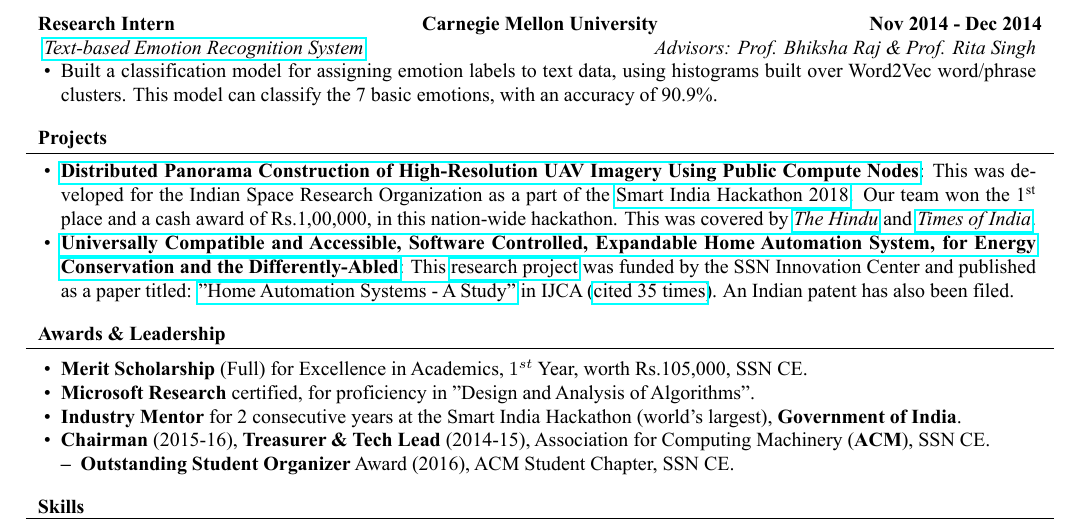
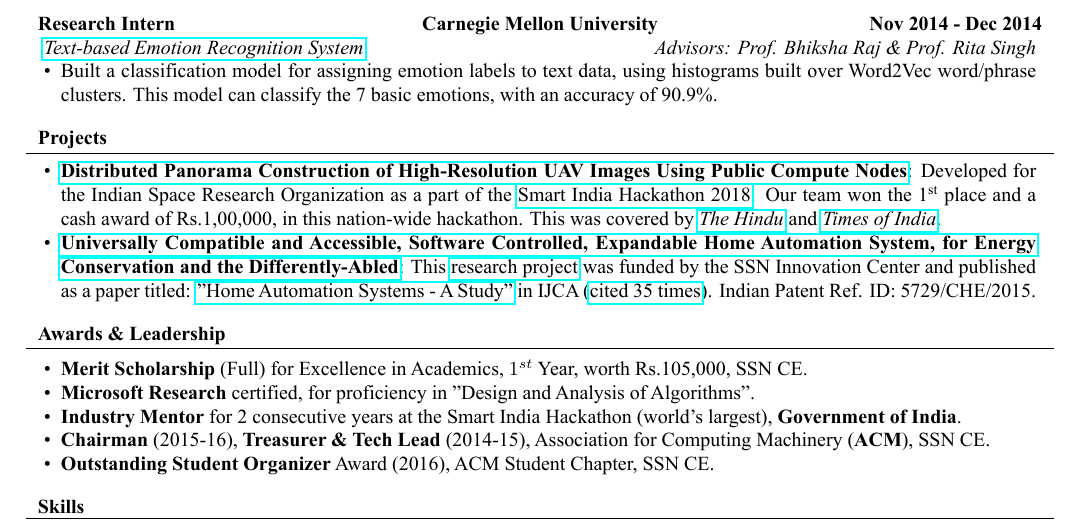
Before and after one commit to tpsatish95/resume, a LaTeX CV (Satish_Resume_FT.tex): part of the page, cut so that both start at the same text. The pictures show the PDF file SatishPalaniappan-Resume.pdf that the author committed with the source.

Commit message:
Minor formatting fixes

```diff
--- a/Satish_Resume_FT.tex
+++ b/Satish_Resume_FT.tex
@@ -105,8 +105,8 @@
 	\begin{cvsection}{Projects}
 		\begin{cvsubsection}{}{}{}
 			\begin{itemize}
-				\item \textbf{\href{https://www.youtube.com/watch?v=iWw4_Ub2lPw&feature=youtu.be}{\color{blue!70}{Distributed Panorama Construction of High-Resolution UAV Imagery Using Public Compute Nodes}}}: This was developed for the Indian Space Research Organization as a part of the \href{https://www.facebook.com/gtuoffice/videos/1786668221397028/?t=8798}{{\color{blue!70}{Smart India Hackathon 2018}}}. Our team won the 1\textsuperscript{st} place and a cash award of Rs.1,00,000, in this nation-wide hackathon. This was covered by \href{https://www.thehindu.com/todays-paper/tp-national/tp-tamilnadu/5-teams-from-ssn-college-win-prizes/article23461319.ece}{{\color{blue!70}{\textit{The Hindu}}}} and \href{https://timesofindia.indiatimes.com/city/ahmedabad/six-winners-emerge-from-smart-india-hackathon/articleshow/63561717.cms?utm_source=whatsapp&utm_medium=social&utm_campaign=TOIMobile}{{\color{blue!70}{\textit{Times of India}}}}.
-				\item \textbf{\href{https://www.youtube.com/watch?v=O-L_uSHqQvQ}{\color{blue!70}{Universally Compatible and Accessible, Software Controlled, Expandable Home Automation System, for Energy Conservation and the Differently-Abled}}}: This \href{https://github.com/tpsatish95/home-automation-system}{\color{blue!70}{research project}} was funded by the SSN Innovation Center and published as a paper titled: \href{http://research.ijcaonline.org/volume116/number11/pxc3902601.pdf}{\color{blue!70}{"Home Automation Systems - A Study"}} in IJCA (\href{https://scholar.google.co.in/citations?user=gNr8v84AAAAJ&hl=en&oi=ao}{\color{blue!70}{cited 35 times}}). An Indian patent has also been filed.
+				\item \textbf{\href{https://www.youtube.com/watch?v=iWw4_Ub2lPw&feature=youtu.be}{\color{blue!70}{Distributed Panorama Construction of High-Resolution UAV Images Using Public Compute Nodes}}}: Developed for the Indian Space Research Organization as a part of the \href{https://www.facebook.com/gtuoffice/videos/1786668221397028/?t=8798}{{\color{blue!70}{Smart India Hackathon 2018}}}. Our team won the 1\textsuperscript{st} place and a cash award of Rs.1,00,000, in this nation-wide hackathon. This was covered by \href{https://www.thehindu.com/todays-paper/tp-national/tp-tamilnadu/5-teams-from-ssn-college-win-prizes/article23461319.ece}{{\color{blue!70}{\textit{The Hindu}}}} and \href{https://timesofindia.indiatimes.com/city/ahmedabad/six-winners-emerge-from-smart-india-hackathon/articleshow/63561717.cms?utm_source=whatsapp&utm_medium=social&utm_campaign=TOIMobile}{{\color{blue!70}{\textit{Times of India}}}}.
+				\item \textbf{\href{https://www.youtube.com/watch?v=O-L_uSHqQvQ}{\color{blue!70}{Universally Compatible and Accessible, Software Controlled, Expandable Home Automation System, for Energy Conservation and the Differently-Abled}}}: This \href{https://github.com/tpsatish95/home-automation-system}{\color{blue!70}{research project}} was funded by the SSN Innovation Center and published as a paper titled: \href{http://research.ijcaonline.org/volume116/number11/pxc3902601.pdf}{\color{blue!70}{"Home Automation Systems - A Study"}} in IJCA (\href{https://scholar.google.co.in/citations?user=gNr8v84AAAAJ&hl=en&oi=ao}{\color{blue!70}{cited 35 times}}). Indian Patent Ref. ID: 5729/CHE/2015.
 			\end{itemize}
 		\end{cvsubsection}
 	\end{cvsection}
```
Also changed, not shown: SatishPalaniappan-Resume.pdf, Satish_Resume_FT.tex (2 more changed lines).
